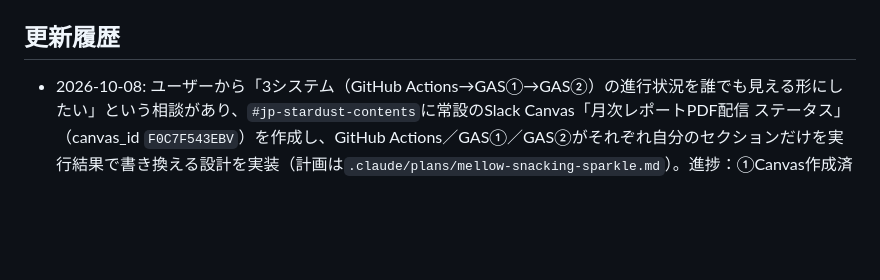
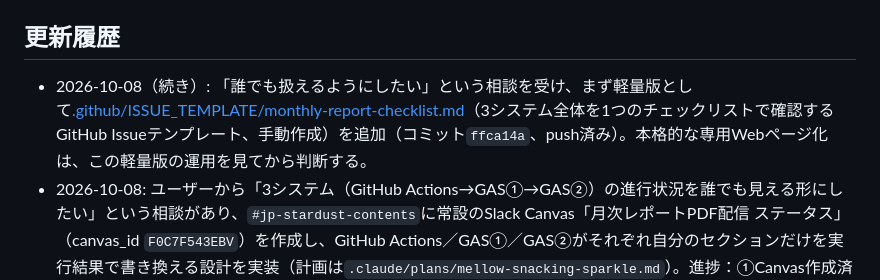
Before and after one commit to yukariyamasaki-svg/data-studio-pdf-download, a Markdown page: status.md, the part around the change. Drawn GitHub-style; blank space fills up the shorter version.

Commit message:
docs: record monthly checklist issue template addition in status.md

```diff
--- a/status.md
+++ b/status.md
@@ -143,6 +143,7 @@ Looker Studio（旧Data Studio）の媒体（publisher）別レポートペー
 - 新規に認証したい場合は`npm run get-refresh-token`でブラウザ経由の認証フローからrefresh tokenを取得できる（`GOOGLE_CLIENT_ID`/`GOOGLE_CLIENT_SECRET`は別途必要）。
 
 ## 更新履歴
+- 2026-10-08（続き）: 「誰でも扱えるようにしたい」という相談を受け、まず軽量版として[.github/ISSUE_TEMPLATE/monthly-report-checklist.md](.github/ISSUE_TEMPLATE/monthly-report-checklist.md)（3システム全体を1つのチェックリストで確認するGitHub Issueテンプレート、手動作成）を追加（コミット`ffca14a`、push済み）。本格的な専用Webページ化は、この軽量版の運用を見てから判断する。
 - 2026-10-08: ユーザーから「3システム（GitHub Actions→GAS①→GAS②）の進行状況を誰でも見える形にしたい」という相談があり、`#jp-stardust-contents`に常設のSlack Canvas「月次レポートPDF配信 ステータス」（canvas_id `F0C7F543EBV`）を作成し、GitHub Actions／GAS①／GAS②がそれぞれ自分のセクションだけを実行結果で書き換える設計を実装（計画は`.claude/plans/mellow-snacking-sparkle.md`）。進捗：①Canvas作成済み、3セクションに検索用の目印文字列（`[GH]`/`[GAS1]`/`[GAS2]`）を埋め込み済み。②このリポジトリ側（`notify-slack.js`に`updateStatusCanvas()`追加、`schedule.yml`に`SLACK_BOT_TOKEN`環境変数を追加）はコミット`52429fc`としてpush済み。③GAS①・GAS②向けの修正パッチを[docs/gas1-mainflow-fix-2026-10-08-canvas.gs.js](docs/gas1-mainflow-fix-2026-10-08-canvas.gs.js)・[docs/gas2-startreconcile-fix-2026-10-08-canvas.gs.js](docs/gas2-startreconcile-fix-2026-10-08-canvas.gs.js)としてドラフト済み（同コミットに含む）（両方とも、UrlFetchApp日次quota超過の再発防止のため「新規処理が0件だった実行では呼ばない」ガード付き、1実行あたり最大2回のAPI呼び出しに限定）。まだApps Scriptエディタへの反映はしていない。
   - **次回セッションでやること（優先度高）**：(1) Slack App「data-studio-pdf-download専用」の管理画面で`canvases:read`・`canvases:write`スコープを追加・再インストールし、新しいBot User OAuth Tokenを発行してもらう（ユーザーのみ可能な作業）。(2) 発行されたトークンを`gh secret set SLACK_BOT_TOKEN`でこのリポジトリに、GAS①・GAS②それぞれのスクリプトプロパティにも設定する。(3) 上記2つのGAS修正パッチをApps Scriptエディタに手動反映する。(4) `notify-slack.js`/`schedule.yml`の変更をコミット・push（承認待ち）。(5) Canvas作成を`#jp-stardust-contents`チャンネルへ告知する文言・方法をユーザーと相談する（Botでのチャンネル投稿はAuto Modeの権限分類器に一度ブロックされたため、代替手段を検討する必要がある）。
   - トリガー連携によるGAS①の毎分ポーリング解消、および3システムの統合リライトは、ユーザーの意向で別途相談とし今回は対象外。
```
